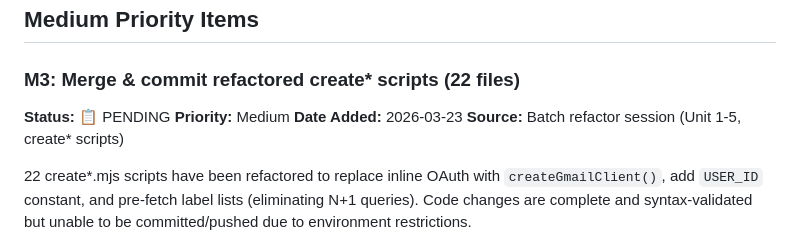
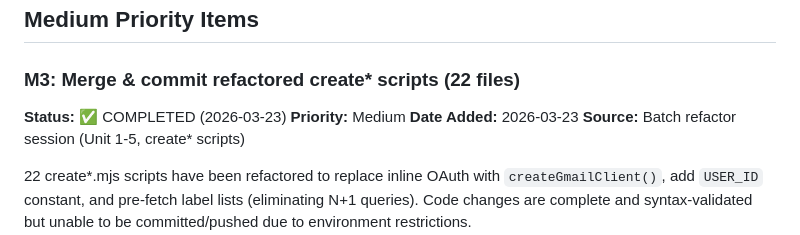
Before and after one commit to integritystudio/bot-army-google-calendar-mcp, a Markdown page: docs/BACKLOG.md, the part around the change. GitHub-like rendering.

Commit message:
docs: mark M3 and L1 completed in backlog
All worktree branches merged to main. All root scripts now use createGmailClient().

Co-Authored-By: Claude Haiku 4.5 <noreply@anthropic.com>

```diff
--- a/docs/BACKLOG.md
+++ b/docs/BACKLOG.md
@@ -367,7 +367,7 @@ describe('Conflict Detection', () => {
 ## Medium Priority Items
 
 ### M3: Merge & commit refactored create* scripts (22 files)
-**Status:** 📋 PENDING
+**Status:** ✅ COMPLETED (2026-03-23)
 **Priority:** Medium
 **Date Added:** 2026-03-23
 **Source:** Batch refactor session (Unit 1-5, create* scripts)
```
